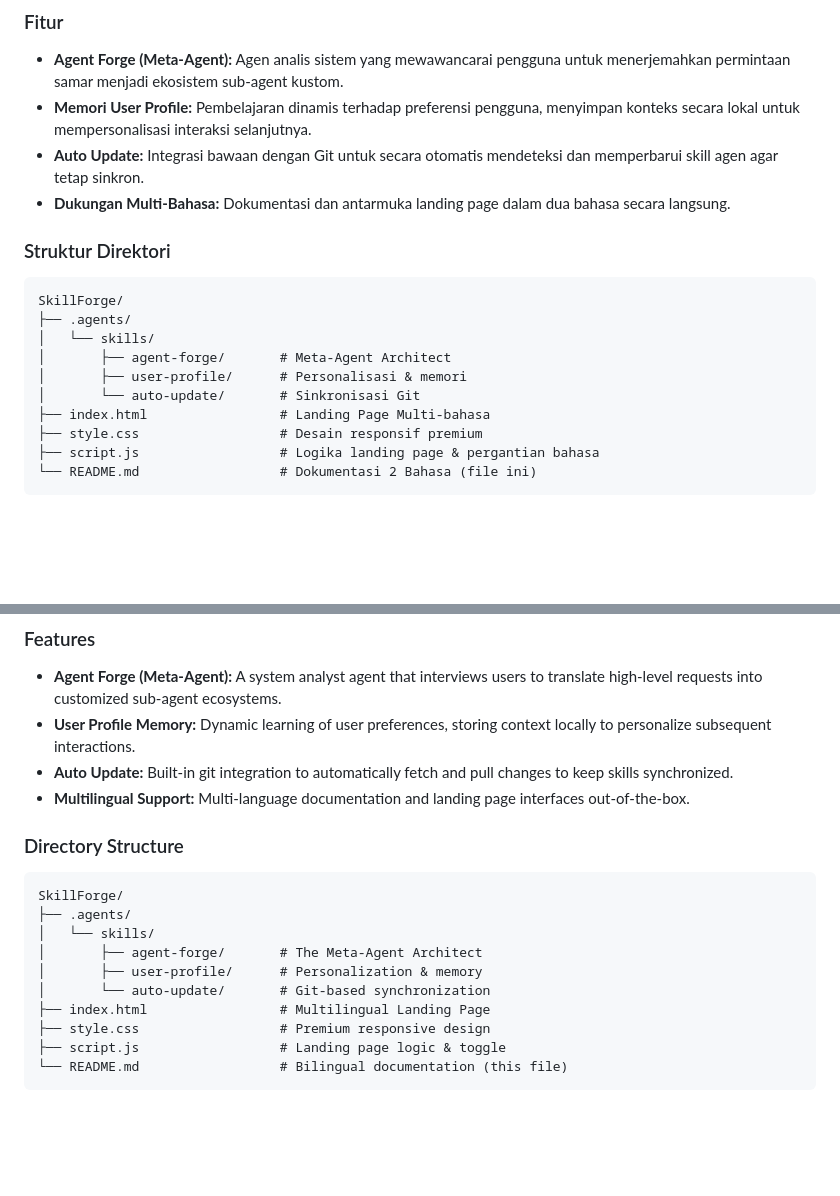
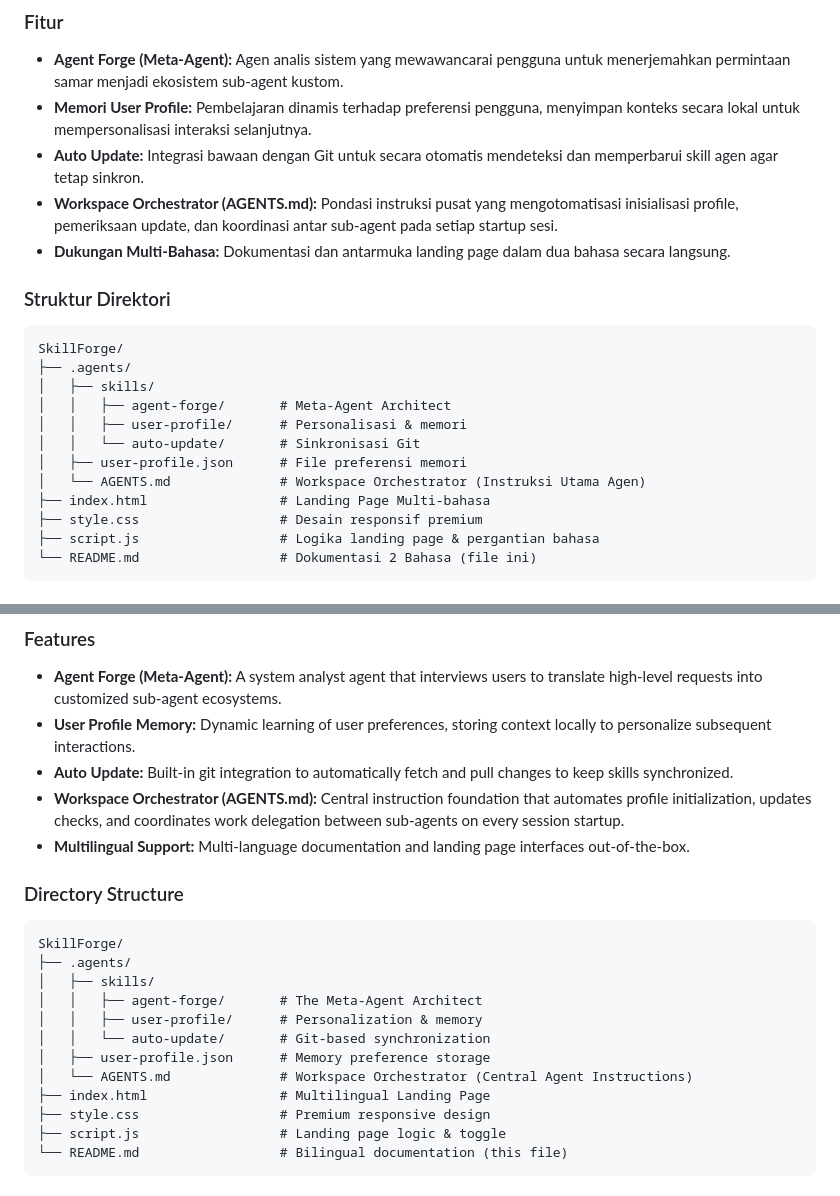
Before and after one commit to lensetek/SkillForge, a Markdown page: README.md, 2 parts joined by grey strips. Rendered like a GitHub page; blank space fills up the shorter version.

Commit message:
feat: add AGENTS.md orchestrator and document it in README and agent-forge

````diff
--- a/README.md
+++ b/README.md
@@ -13,6 +13,7 @@ SkillForge adalah framework kustomisasi workspace yang dirancang untuk membangun
 - **Agent Forge (Meta-Agent):** Agen analis sistem yang mewawancarai pengguna untuk menerjemahkan permintaan samar menjadi ekosistem sub-agent kustom.
 - **Memori User Profile:** Pembelajaran dinamis terhadap preferensi pengguna, menyimpan konteks secara lokal untuk mempersonalisasi interaksi selanjutnya.
 - **Auto Update:** Integrasi bawaan dengan Git untuk secara otomatis mendeteksi dan memperbarui skill agen agar tetap sinkron.
+- **Workspace Orchestrator (AGENTS.md):** Pondasi instruksi pusat yang mengotomatisasi inisialisasi profile, pemeriksaan update, dan koordinasi antar sub-agent pada setiap startup sesi.
 - **Dukungan Multi-Bahasa:** Dokumentasi dan antarmuka landing page dalam dua bahasa secara langsung.
 
 ### Struktur Direktori
@@ -20,10 +21,12 @@ SkillForge adalah framework kustomisasi workspace yang dirancang untuk membangun
 ```
 SkillForge/
 ├── .agents/
-│   └── skills/
-│       ├── agent-forge/       # Meta-Agent Architect
-│       ├── user-profile/      # Personalisasi & memori
-│       └── auto-update/       # Sinkronisasi Git
+│   ├── skills/
+│   │   ├── agent-forge/       # Meta-Agent Architect
+│   │   ├── user-profile/      # Personalisasi & memori
+│   │   └── auto-update/       # Sinkronisasi Git
+│   ├── user-profile.json      # File preferensi memori
+│   └── AGENTS.md              # Workspace Orchestrator (Instruksi Utama Agen)
 ├── index.html                 # Landing Page Multi-bahasa
 ├── style.css                  # Desain responsif premium
 ├── script.js                  # Logika landing page & pergantian bahasa
@@ -61,6 +64,7 @@ SkillForge is a workspace customization framework designed to build, manage, and
 - **Agent Forge (Meta-Agent):** A system analyst agent that interviews users to translate high-level requests into customized sub-agent ecosystems.
 - **User Profile Memory:** Dynamic learning of user preferences, storing context locally to personalize subsequent interactions.
 - **Auto Update:** Built-in git integration to automatically fetch and pull changes to keep skills synchronized.
+- **Workspace Orchestrator (AGENTS.md):** Central instruction foundation that automates profile initialization, updates checks, and coordinates work delegation between sub-agents on every session startup.
 - **Multilingual Support:** Multi-language documentation and landing page interfaces out-of-the-box.
 
 ### Directory Structure
@@ -68,10 +72,12 @@ SkillForge is a workspace customization framework designed to build, manage, and
 ```
 SkillForge/
 ├── .agents/
-│   └── skills/
-│       ├── agent-forge/       # The Meta-Agent Architect
-│       ├── user-profile/      # Personalization & memory
-│       └── auto-update/       # Git-based synchronization
+│   ├── skills/
+│   │   ├── agent-forge/       # The Meta-Agent Architect
+│   │   ├── user-profile/      # Personalization & memory
+│   │   └── auto-update/       # Git-based synchronization
+│   ├── user-profile.json      # Memory preference storage
+│   └── AGENTS.md              # Workspace Orchestrator (Central Agent Instructions)
 ├── index.html                 # Multilingual Landing Page
 ├── style.css                  # Premium responsive design
 ├── script.js                  # Landing page logic & toggle
````
Also changed, not shown: .agents/AGENTS.md (added, +20 -0 lines), 1 other file.
